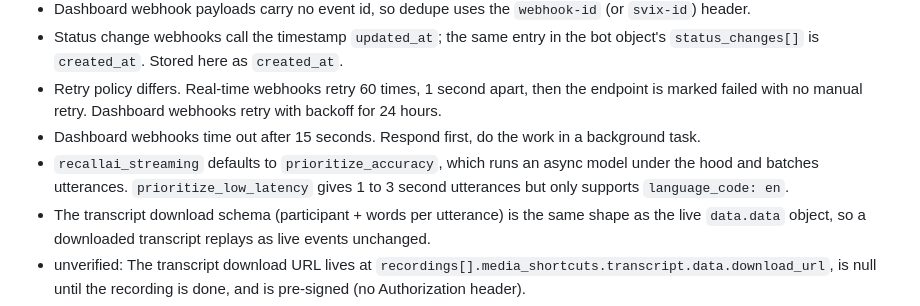
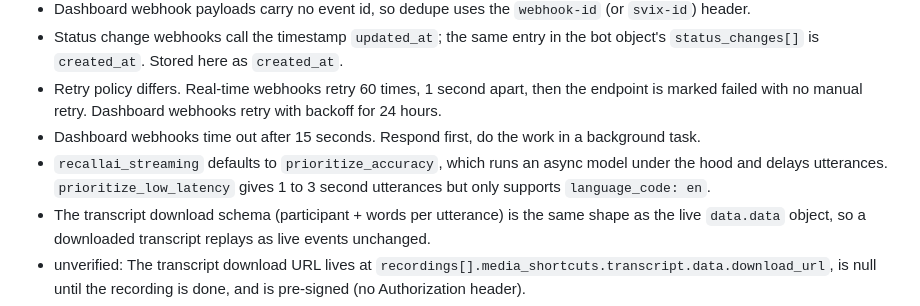
Before and after one commit to ShawnMadadha/next-steps-bot, a Markdown page: NOTES.md, the part around the change. Rendered like a GitHub page.

Commit message:
Say delayed, not batched, for the default transcription mode in NOTES

```diff
--- a/NOTES.md
+++ b/NOTES.md
@@ -10,7 +10,7 @@ One line per thing about the Recall API or docs that was confusing, missing, or
 - Status change webhooks call the timestamp `updated_at`; the same entry in the bot object's `status_changes[]` is `created_at`. Stored here as `created_at`.
 - Retry policy differs. Real-time webhooks retry 60 times, 1 second apart, then the endpoint is marked failed with no manual retry. Dashboard webhooks retry with backoff for 24 hours.
 - Dashboard webhooks time out after 15 seconds. Respond first, do the work in a background task.
-- `recallai_streaming` defaults to `prioritize_accuracy`, which runs an async model under the hood and batches utterances. `prioritize_low_latency` gives 1 to 3 second utterances but only supports `language_code: en`.
+- `recallai_streaming` defaults to `prioritize_accuracy`, which runs an async model under the hood and delays utterances. `prioritize_low_latency` gives 1 to 3 second utterances but only supports `language_code: en`.
 - The transcript download schema (participant + words per utterance) is the same shape as the live `data.data` object, so a downloaded transcript replays as live events unchanged.
 - unverified: The transcript download URL lives at `recordings[].media_shortcuts.transcript.data.download_url`, is null until the recording is done, and is pre-signed (no Authorization header).
 - `meeting_url` on a bot response is an object, not a string. `meeting_url.platform` is one of google_meet, zoom, microsoft_teams, microsoft_teams_live, webex, goto_meeting. It is cleared a few days after the call.
```
